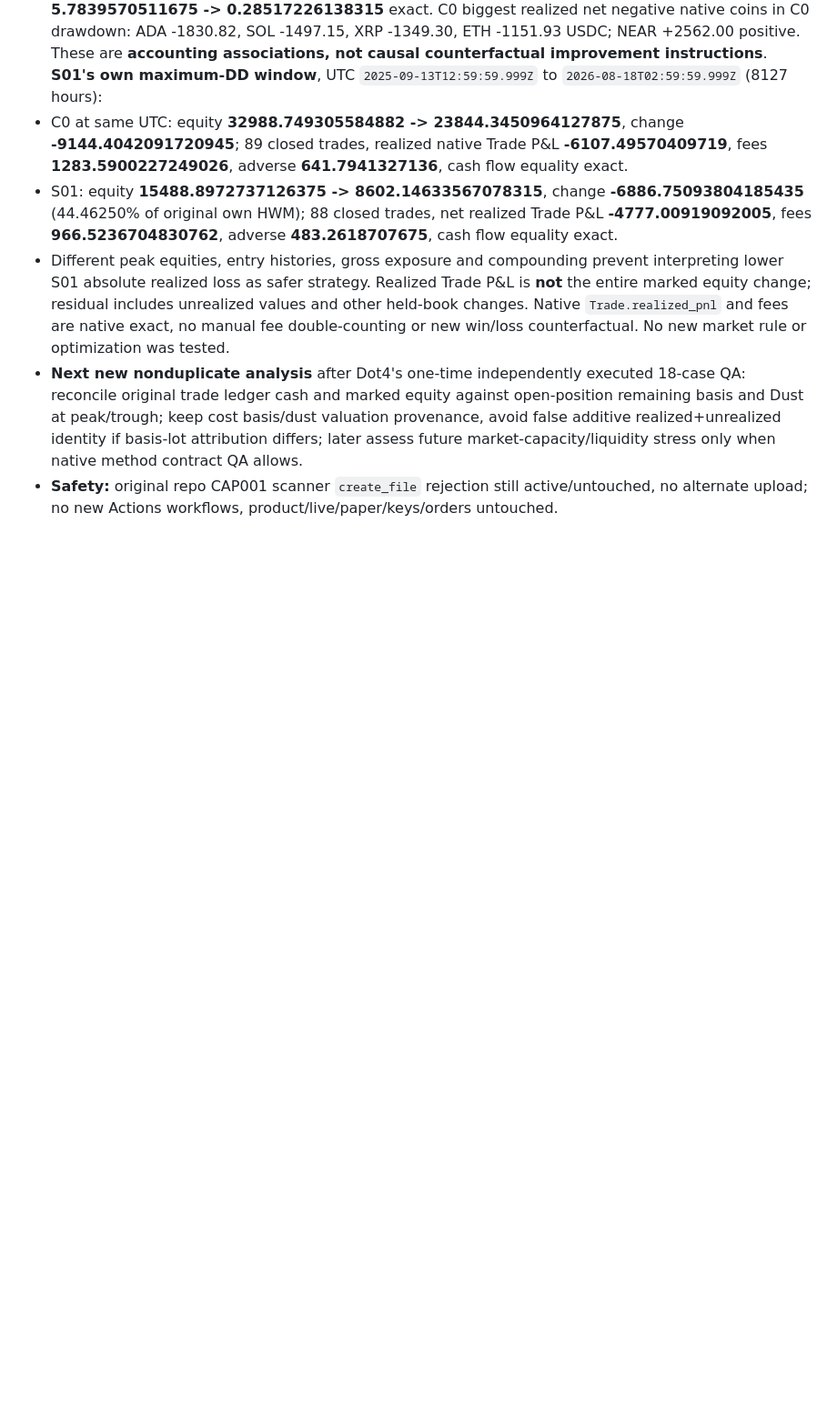
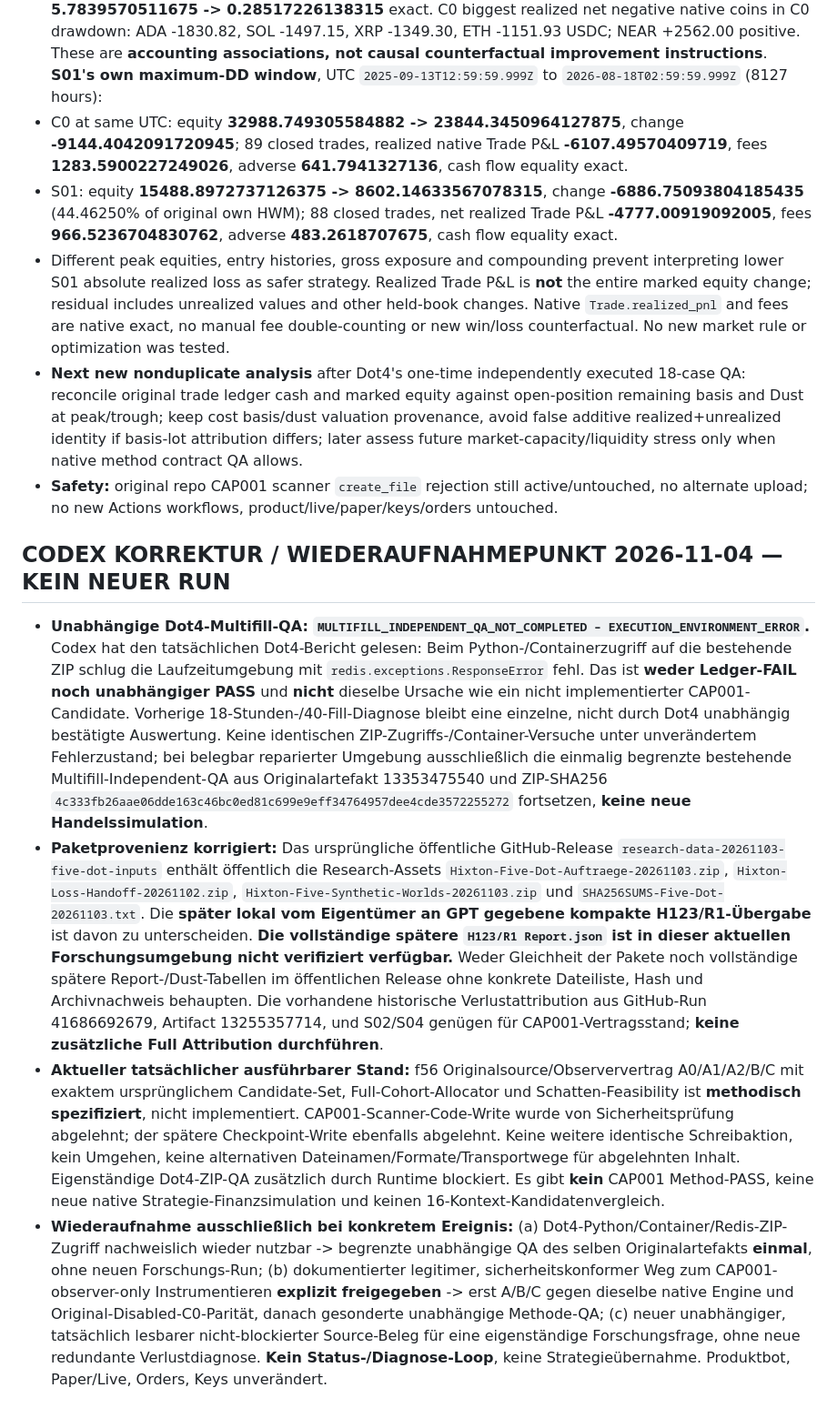
Before and after one commit to 127027/Der-Hixton-von-GPT, a Markdown page: research/r2_s01/CENTRAL-FIVE-DOT-R2-RESEARCH-JOURNAL-20261104.md, the part around the change. Shown at 91% size. Rendered like a GitHub page; blank space fills up the shorter version.

Commit message:
journal(Codex): record Dot4 Redis execution-environment error, distinct handoff provenance and bounded restart gates

```diff
--- a/research/r2_s01/CENTRAL-FIVE-DOT-R2-RESEARCH-JOURNAL-20261104.md
+++ b/research/r2_s01/CENTRAL-FIVE-DOT-R2-RESEARCH-JOURNAL-20261104.md
@@ -243,3 +243,10 @@ Read-only analytical aggregation of **realized closed-native Trade P&L**, true o
 - Different peak equities, entry histories, gross exposure and compounding prevent interpreting lower S01 absolute realized loss as safer strategy. Realized Trade P&L is **not** the entire marked equity change; residual includes unrealized values and other held-book changes. Native `Trade.realized_pnl` and fees are native exact, no manual fee double-counting or new win/loss counterfactual. No new market rule or optimization was tested.
 - **Next new nonduplicate analysis** after Dot4's one-time independently executed 18-case QA: reconcile original trade ledger cash and marked equity against open-position remaining basis and Dust at peak/trough; keep cost basis/dust valuation provenance, avoid false additive realized+unrealized identity if basis-lot attribution differs; later assess future market-capacity/liquidity stress only when native method contract QA allows.
 - **Safety:** original repo CAP001 scanner `create_file` rejection still active/untouched, no alternate upload; no new Actions workflows, product/live/paper/keys/orders untouched.
+
+
+## CODEX KORREKTUR / WIEDERAUFNAHMEPUNKT 2026-11-04 — KEIN NEUER RUN
+- **Unabhängige Dot4-Multifill-QA: `MULTIFILL_INDEPENDENT_QA_NOT_COMPLETED – EXECUTION_ENVIRONMENT_ERROR`.** Codex hat den tatsächlichen Dot4-Bericht gelesen: Beim Python-/Containerzugriff auf die bestehende ZIP schlug die Laufzeitumgebung mit `redis.exceptions.ResponseError` fehl. Das ist **weder Ledger-FAIL noch unabhängiger PASS** und **nicht** dieselbe Ursache wie ein nicht implementierter CAP001-Candidate. Vorherige 18-Stunden-/40-Fill-Diagnose bleibt eine einzelne, nicht durch Dot4 unabhängig bestätigte Auswertung. Keine identischen ZIP-Zugriffs-/Container-Versuche unter unverändertem Fehlerzustand; bei belegbar reparierter Umgebung ausschließlich die einmalig begrenzte bestehende Multifill-Independent-QA aus Originalartefakt 13353475540 und ZIP-SHA256 `4c333fb26aae06dde163c46bc0ed81c699e9eff34764957dee4cde3572255272` fortsetzen, **keine neue Handelssimulation**.
+- **Paketprovenienz korrigiert:** Das ursprüngliche öffentliche GitHub-Release `research-data-20261103-five-dot-inputs` enthält öffentlich die Research-Assets `Hixton-Five-Dot-Auftraege-20261103.zip`, `Hixton-Loss-Handoff-20261102.zip`, `Hixton-Five-Synthetic-Worlds-20261103.zip` und `SHA256SUMS-Five-Dot-20261103.txt`. Die **später lokal vom Eigentümer an GPT gegebene kompakte H123/R1-Übergabe** ist davon zu unterscheiden. **Die vollständige spätere `H123/R1 Report.json` ist in dieser aktuellen Forschungsumgebung nicht verifiziert verfügbar.** Weder Gleichheit der Pakete noch vollständige spätere Report-/Dust-Tabellen im öffentlichen Release ohne konkrete Dateiliste, Hash und Archivnachweis behaupten. Die vorhandene historische Verlustattribution aus GitHub-Run 41686692679, Artifact 13255357714, und S02/S04 genügen für CAP001-Vertragsstand; **keine zusätzliche Full Attribution durchführen**.
+- **Aktueller tatsächlicher ausführbarer Stand:** f56 Originalsource/Observervertrag A0/A1/A2/B/C mit exaktem ursprünglichem Candidate-Set, Full-Cohort-Allocator und Schatten-Feasibility ist **methodisch spezifiziert**, nicht implementiert. CAP001-Scanner-Code-Write wurde von Sicherheitsprüfung abgelehnt; der spätere Checkpoint-Write ebenfalls abgelehnt. Keine weitere identische Schreibaktion, kein Umgehen, keine alternativen Dateinamen/Formate/Transportwege für abgelehnten Inhalt. Eigenständige Dot4-ZIP-QA zusätzlich durch Runtime blockiert. Es gibt **kein** CAP001 Method-PASS, keine neue native Strategie-Finanzsimulation und keinen 16-Kontext-Kandidatenvergleich.
+- **Wiederaufnahme ausschließlich bei konkretem Ereignis:** (a) Dot4-Python/Container/Redis-ZIP-Zugriff nachweislich wieder nutzbar -> begrenzte unabhängige QA des selben Originalartefakts **einmal**, ohne neuen Forschungs-Run; (b) dokumentierter legitimer, sicherheitskonformer Weg zum CAP001-observer-only Instrumentieren **explizit freigegeben** -> erst A/B/C gegen dieselbe native Engine und Original-Disabled-C0-Parität, danach gesonderte unabhängige Methode-QA; (c) neuer unabhängiger, tatsächlich lesbarer nicht-blockierter Source-Beleg für eine eigenständige Forschungsfrage, ohne neue redundante Verlustdiagnose. **Kein Status-/Diagnose-Loop**, keine Strategieübernahme. Produktbot, Paper/Live, Orders, Keys unverändert.
```
